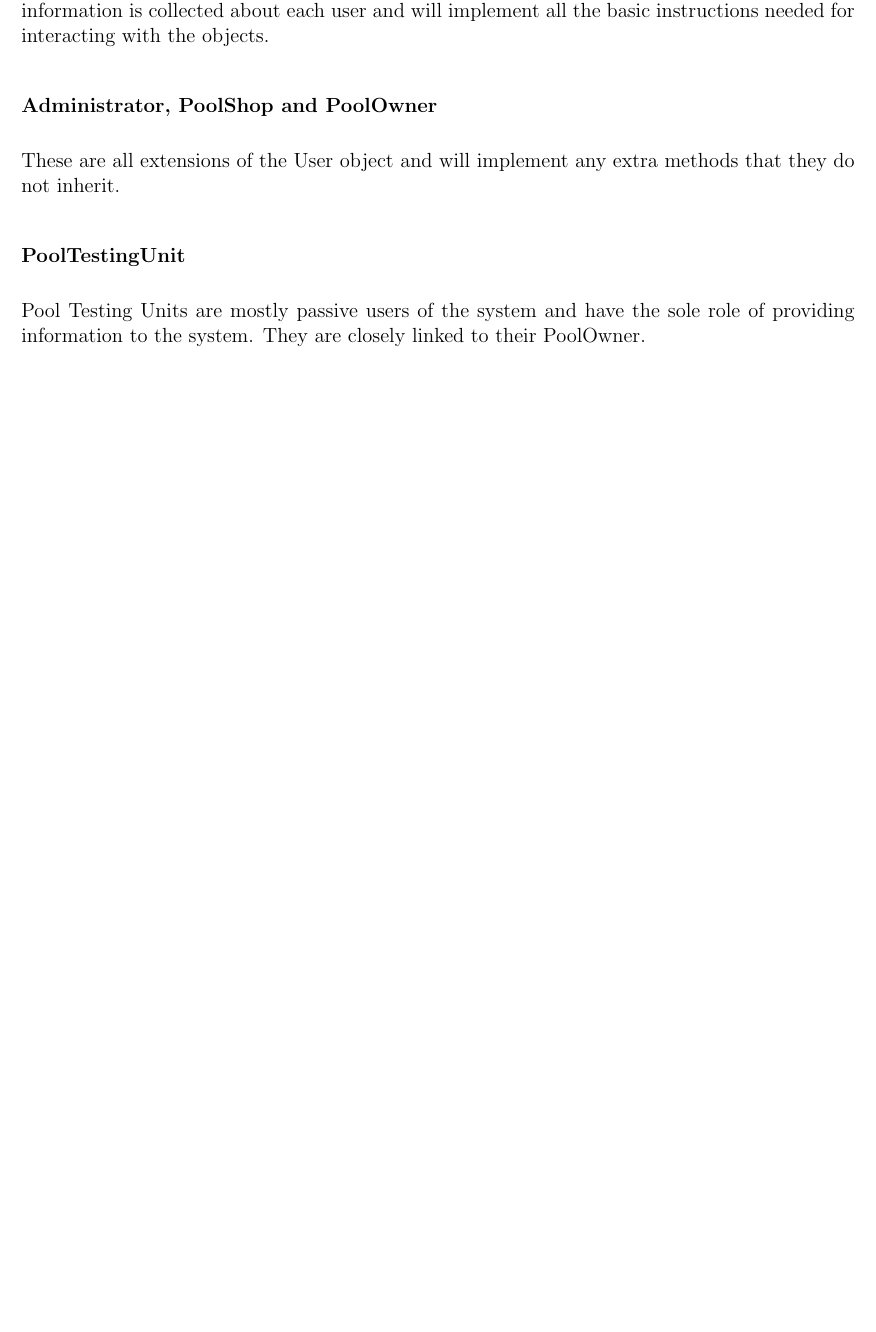
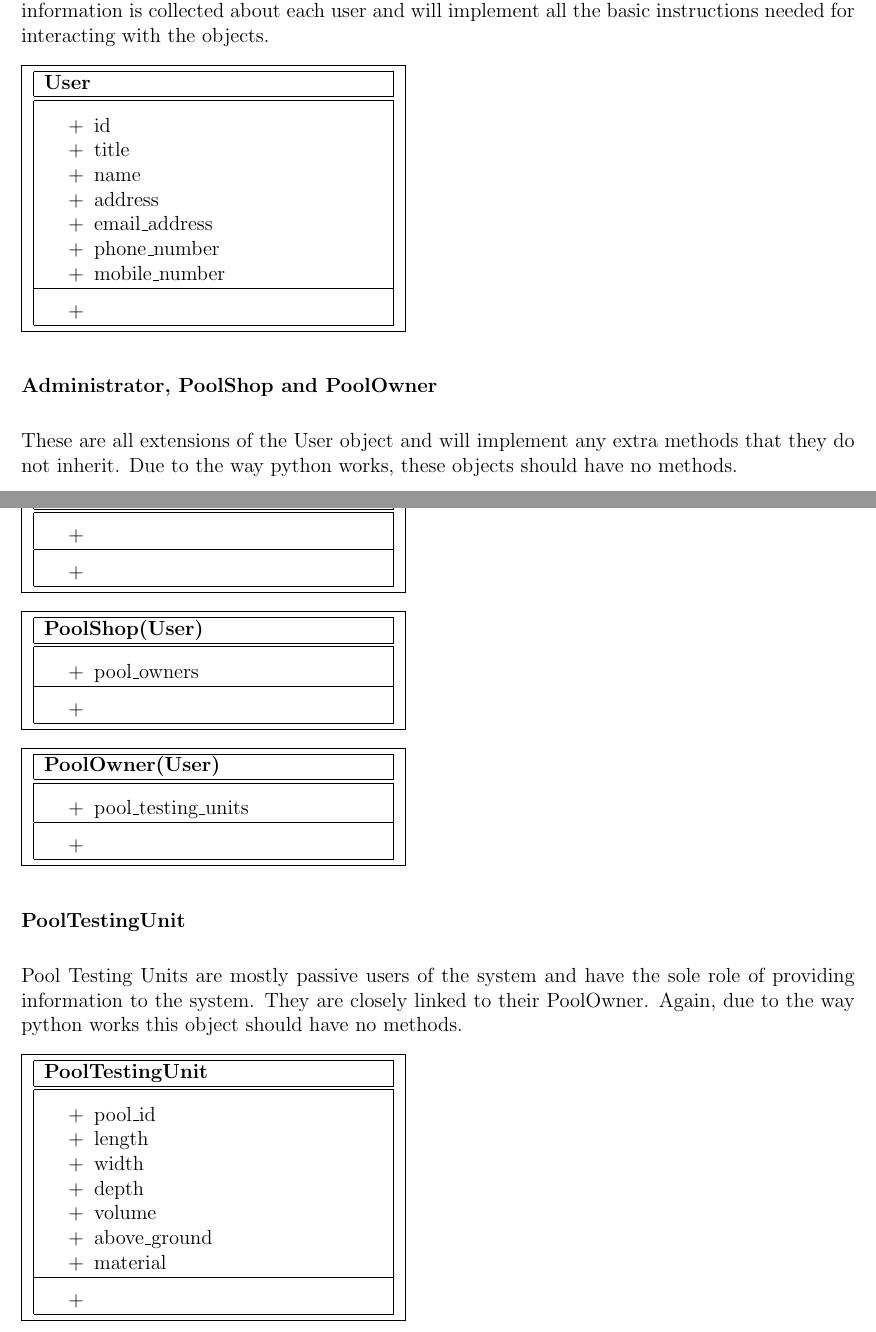
Before and after one commit to mpomery/CITS4401, a LaTeX document (Report/Report.tex, which reads Report/chapters/objectmodels.tex): part of page 8 of 15 before the commit and two parts of pages 8 and 9 of 16 after it, the two joined at a grey line, cut so that both start at the same text, the shorter picture padded with empty space. Compiled offline with pdfLaTeX.

Commit message:
Adding object models

```diff
--- a/Report/chapters/objectmodels.tex
+++ b/Report/chapters/objectmodels.tex
@@ -14,8 +32,61 @@ There can be multiple administrators in the SPACS system that manage all the Poo
 \subsubsection{User}
 User is the class that all users of the system will fall under. It ensures a minimum amount of information is collected about each user and will implement all the basic instructions needed for interacting with the objects.
 
+\object{User}
+{
+	\item id
+	\item title
+	\item name
+	\item address
+	\item email\_address
+	\item phone\_number
+	\item mobile\_number
+}
+{
+	\item
+}
+
 \subsubsection{Administrator, PoolShop and PoolOwner}
-These are all extensions of the User object and will implement any extra methods that they do not inherit.
+These are all extensions of the User object and will implement any extra methods that they do not inherit. Due to the way python works, these objects should have no methods.
+
+\object{Administrator(User)}
+{
+	\item
+}
+{
+	\item
+}
+
+\object{PoolShop(User)}
+{
+	\item pool\_owners
+}
+{
+	\item
+}
+
+\object{PoolOwner(User)}
+{
+	\item pool\_testing\_units
+}
+{
+	\item
+}
 
 \subsubsection{PoolTestingUnit}
-Pool Testing Units are mostly passive users of the system and have the sole role of providing information to the system. They are closely linked to their PoolOwner.
+Pool Testing Units are mostly passive users of the system and have the sole role of providing information to the system. They are closely linked to their PoolOwner. Again, due to the way python works this object should have no methods.
+
+\object{PoolTestingUnit}
+{
+	\item pool\_id
+	\item length
+	\item width
+	\item depth
+	\item volume
+	\item above\_ground
+	\item material
+
+}
+{
+	\item
+}
```
Also changed, not shown: Report/Report.pdf, Report/chapters/objectmodels.tex (18 more changed lines).
